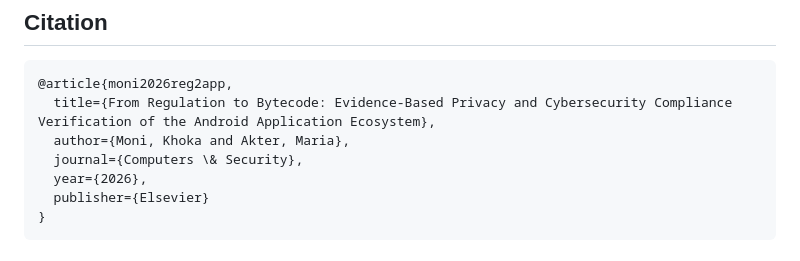
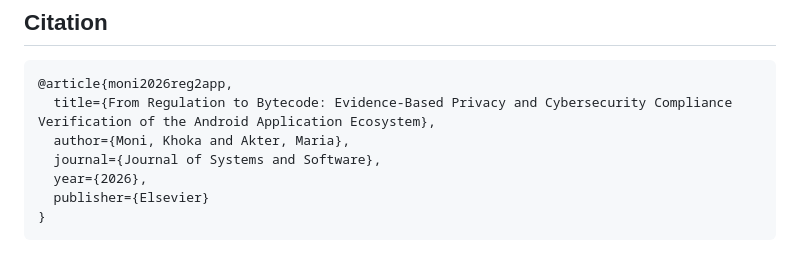
Before and after one commit to kh0kamoni/Reg2App, a Markdown page: README.md, the part around one of its changes. Drawn GitHub-style.

Commit message:
docs: add Maria Akter ORCID and update venue target in README.md

```diff
--- a/README.md
+++ b/README.md
@@ -113,7 +113,7 @@ All empirical audits were conducted strictly in accordance with ACM and IEEE eth
 @article{moni2026reg2app,
   title={From Regulation to Bytecode: Evidence-Based Privacy and Cybersecurity Compliance Verification of the Android Application Ecosystem},
   author={Moni, Khoka and Akter, Maria},
-  journal={Computers \& Security},
+  journal={Journal of Systems and Software},
   year={2026},
   publisher={Elsevier}
 }
```
Also changed, not shown: other parts of README.md (+2 -2 lines).
